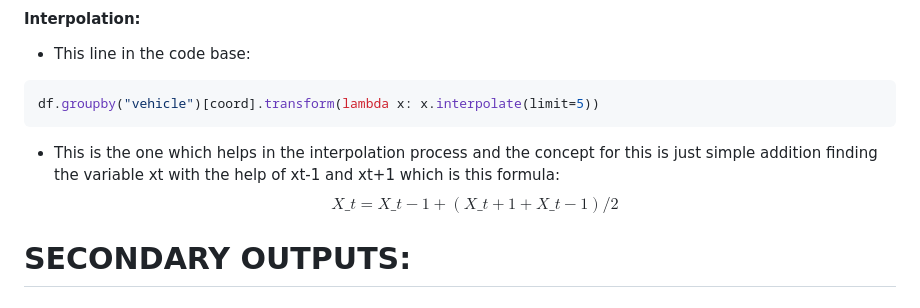
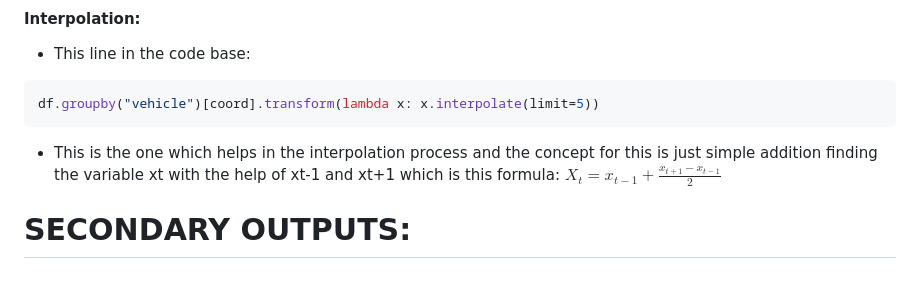
Before and after one commit to dhipakkumar/ai_guild, a Markdown page: report.md, the part around the change. GitHub-like rendering.

Commit message:
check if math block works or not again

````diff
--- a/report.md
+++ b/report.md
@@ -27,9 +27,7 @@
 df.groupby("vehicle")[coord].transform(lambda x: x.interpolate(limit=5))
 ```
 - This is the one which helps in the interpolation process and the concept for this is just simple addition finding the variable xt   with the help of xt-1  and xt+1  which is this formula:
-$$
-X\_t = X\_{t-1} + (X\_{t+1}+X\_{t-1})/2
-$$
+$X_t = x_{t-1} + \frac{x_{t+1} - x_{t-1}}{2}$
 # **SECONDARY OUTPUTS:**
 ## Route level fuel benchmarking:
 - The core idea behind this is to: **“separate what the route costs from what the dumper/operator costs”**. If we manage to find the fuel consumed for a route independent of the vehicle traversing we could give a better estimate as to how much fuel was consumed as the vehicle took that route.
````
